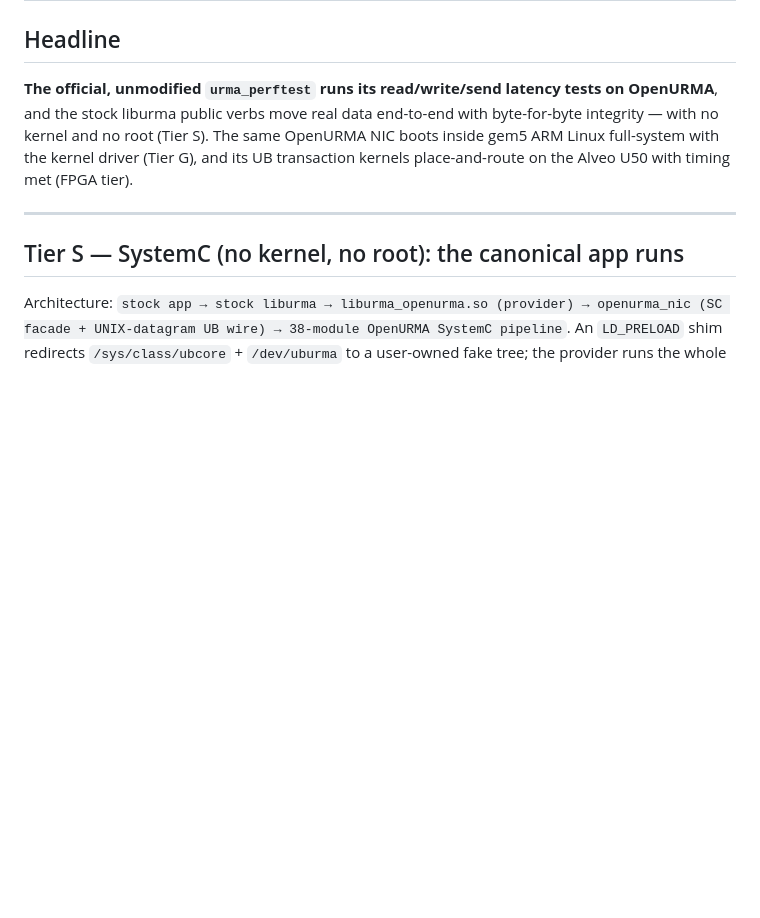
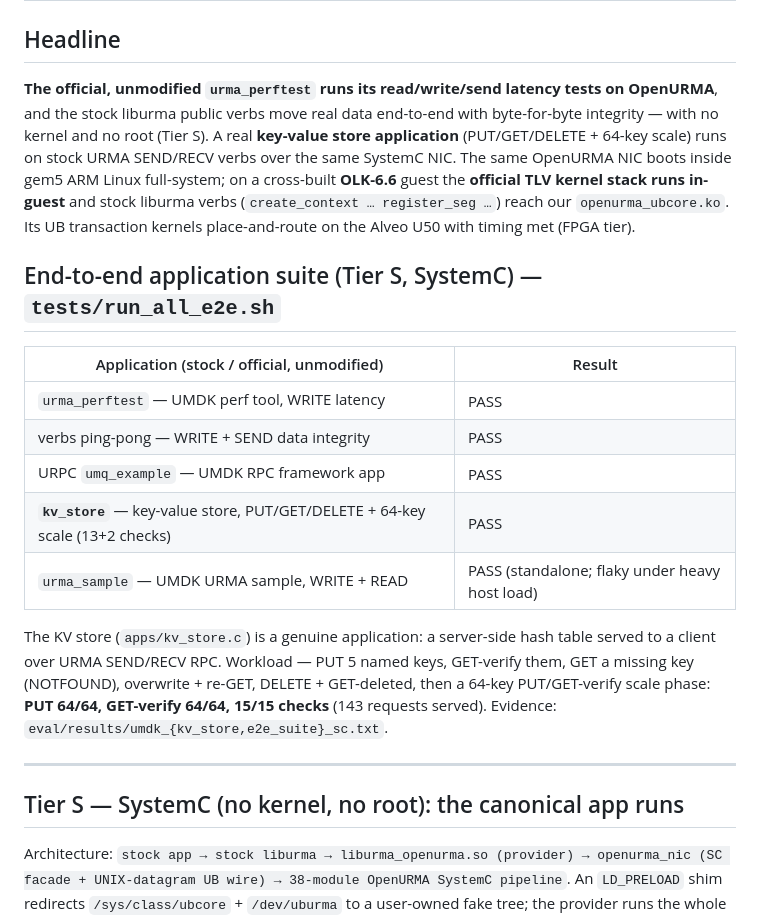
Before and after one commit to bojieli/OpenURMA, a Markdown page: integration/umdk/RESULTS.md, the part around the change. Drawn GitHub-style; blank space fills up the shorter version.

Commit message:
docs: RESULTS headline + app suite table (KV store, OLK-6.6 in-guest)
Co-Authored-By: Claude Opus 4.8 (1M context) <noreply@anthropic.com>

```diff
--- a/integration/umdk/RESULTS.md
+++ b/integration/umdk/RESULTS.md
@@ -15,10 +15,29 @@ bitstream synthesis. (Real silicon was skipped — no board.)
 
 **The official, unmodified `urma_perftest` runs its read/write/send latency tests
 on OpenURMA**, and the stock liburma public verbs move real data end-to-end with
-byte-for-byte integrity — with no kernel and no root (Tier S). The same OpenURMA
-NIC boots inside gem5 ARM Linux full-system with the kernel driver (Tier G), and
-its UB transaction kernels place-and-route on the Alveo U50 with timing met
-(FPGA tier).
+byte-for-byte integrity — with no kernel and no root (Tier S). A real **key-value
+store application** (PUT/GET/DELETE + 64-key scale) runs on stock URMA SEND/RECV
+verbs over the same SystemC NIC. The same OpenURMA NIC boots inside gem5 ARM Linux
+full-system; on a cross-built **OLK-6.6** guest the **official TLV kernel stack
+runs in-guest** and stock liburma verbs (`create_context … register_seg …`) reach
+our `openurma_ubcore.ko`. Its UB transaction kernels place-and-route on the Alveo
+U50 with timing met (FPGA tier).
+
+## End-to-end application suite (Tier S, SystemC) — `tests/run_all_e2e.sh`
+
+| Application (stock / official, unmodified) | Result |
+|---|---|
+| `urma_perftest` — UMDK perf tool, WRITE latency | PASS |
+| verbs ping-pong — WRITE + SEND data integrity | PASS |
+| URPC `umq_example` — UMDK RPC framework app | PASS |
+| **`kv_store`** — key-value store, PUT/GET/DELETE + 64-key scale (13+2 checks) | PASS |
+| `urma_sample` — UMDK URMA sample, WRITE + READ | PASS (standalone; flaky under heavy host load) |
+
+The KV store (`apps/kv_store.c`) is a genuine application: a server-side hash table
+served to a client over URMA SEND/RECV RPC. Workload — PUT 5 named keys, GET-verify
+them, GET a missing key (NOTFOUND), overwrite + re-GET, DELETE + GET-deleted, then a
+64-key PUT/GET-verify scale phase: **PUT 64/64, GET-verify 64/64, 15/15 checks**
+(143 requests served). Evidence: `eval/results/umdk_{kv_store,e2e_suite}_sc.txt`.
 
 ---
 
```
